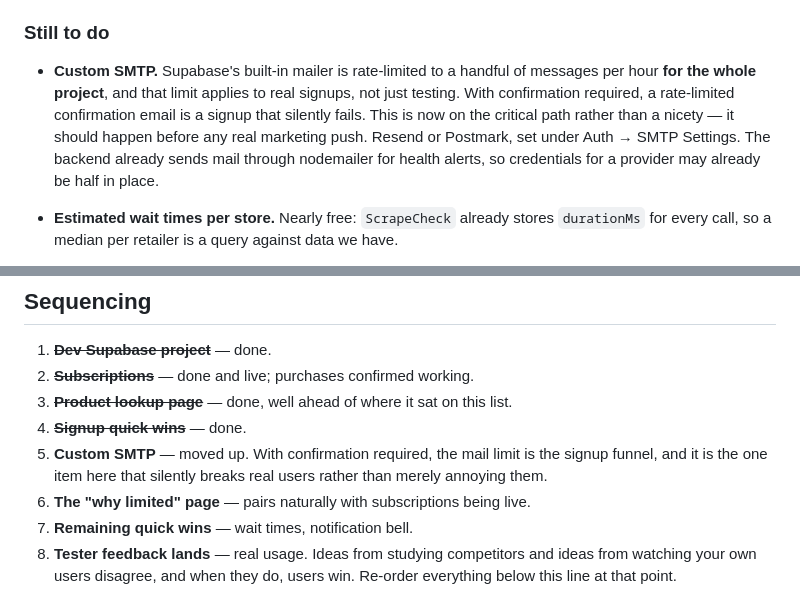
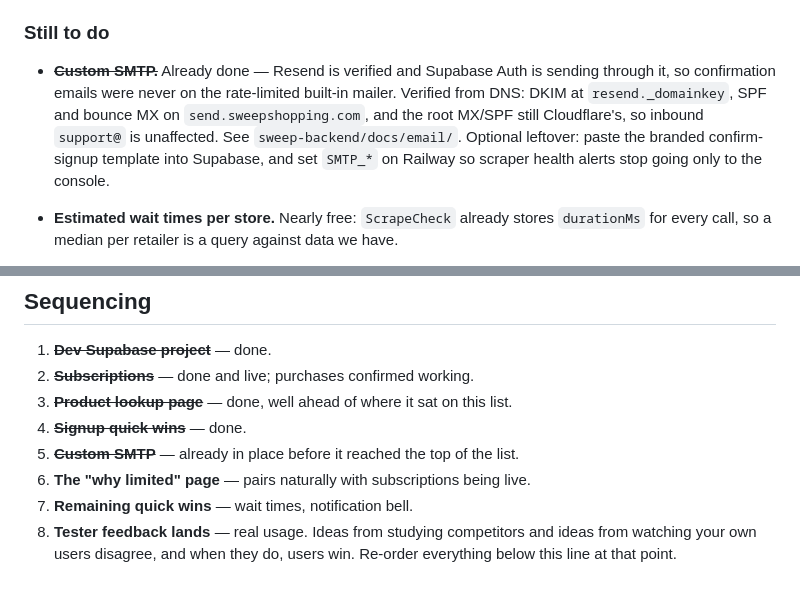
Before and after one commit to FerrettMC/sweep, a Markdown page: ROADMAP.md, 2 parts joined by grey strips. GitHub-like rendering.

Commit message:
SMTP was already done
Resend is verified and Supabase Auth has been sending through it, so
confirmation emails were never on the rate-limited built-in mailer — which is
why testing them worked rather than hitting a cap.

Confirmed from public DNS rather than taken on trust: DKIM at
resend._domainkey, SPF and bounce MX on send.sweepshopping.com, and the root
MX and SPF still Cloudflare's. The layout the docs recommend, arrived at
independently, with inbound support@ intact.

Leaves two optional bits: the branded confirm-signup template, and SMTP_* on
Railway so scraper health alerts reach an inbox instead of the console.

```diff
--- a/ROADMAP.md
+++ b/ROADMAP.md
@@ -85,14 +85,14 @@ in the onboarding redo.
 
 ### Still to do
 
-- **Custom SMTP.** Supabase's built-in mailer is rate-limited to a handful of
-  messages per hour **for the whole project**, and that limit applies to real
-  signups, not just testing. With confirmation required, a rate-limited
-  confirmation email is a signup that silently fails. This is now on the
-  critical path rather than a nicety — it should happen before any real
-  marketing push. Resend or Postmark, set under Auth → SMTP Settings. The
-  backend already sends mail through nodemailer for health alerts, so
-  credentials for a provider may already be half in place.
+- ~~**Custom SMTP.**~~ Already done — Resend is verified and Supabase Auth is
+  sending through it, so confirmation emails were never on the rate-limited
+  built-in mailer. Verified from DNS: DKIM at `resend._domainkey`, SPF and
+  bounce MX on `send.sweepshopping.com`, and the root MX/SPF still Cloudflare's,
+  so inbound `support@` is unaffected. See `sweep-backend/docs/email/`.
+  Optional leftover: paste the branded confirm-signup template into Supabase,
+  and set `SMTP_*` on Railway so scraper health alerts stop going only to the
+  console.
 - **Estimated wait times per store.** Nearly free: `ScrapeCheck` already
   stores `durationMs` for every call, so a median per retailer is a query
   against data we have.
@@ -326,9 +326,7 @@ absorbing "judge it", since price history is the evidence behind both.
 2. ~~**Subscriptions**~~ — done and live; purchases confirmed working.
 3. ~~**Product lookup page**~~ — done, well ahead of where it sat on this list.
 4. ~~**Signup quick wins**~~ — done.
-5. **Custom SMTP** — moved up. With confirmation required, the mail limit is
-   the signup funnel, and it is the one item here that silently breaks real
-   users rather than merely annoying them.
+5. ~~**Custom SMTP**~~ — already in place before it reached the top of the list.
 6. **The "why limited" page** — pairs naturally with subscriptions being live.
 7. **Remaining quick wins** — wait times, notification bell.
 8. **Tester feedback lands** — real usage. Ideas from studying competitors and
```
